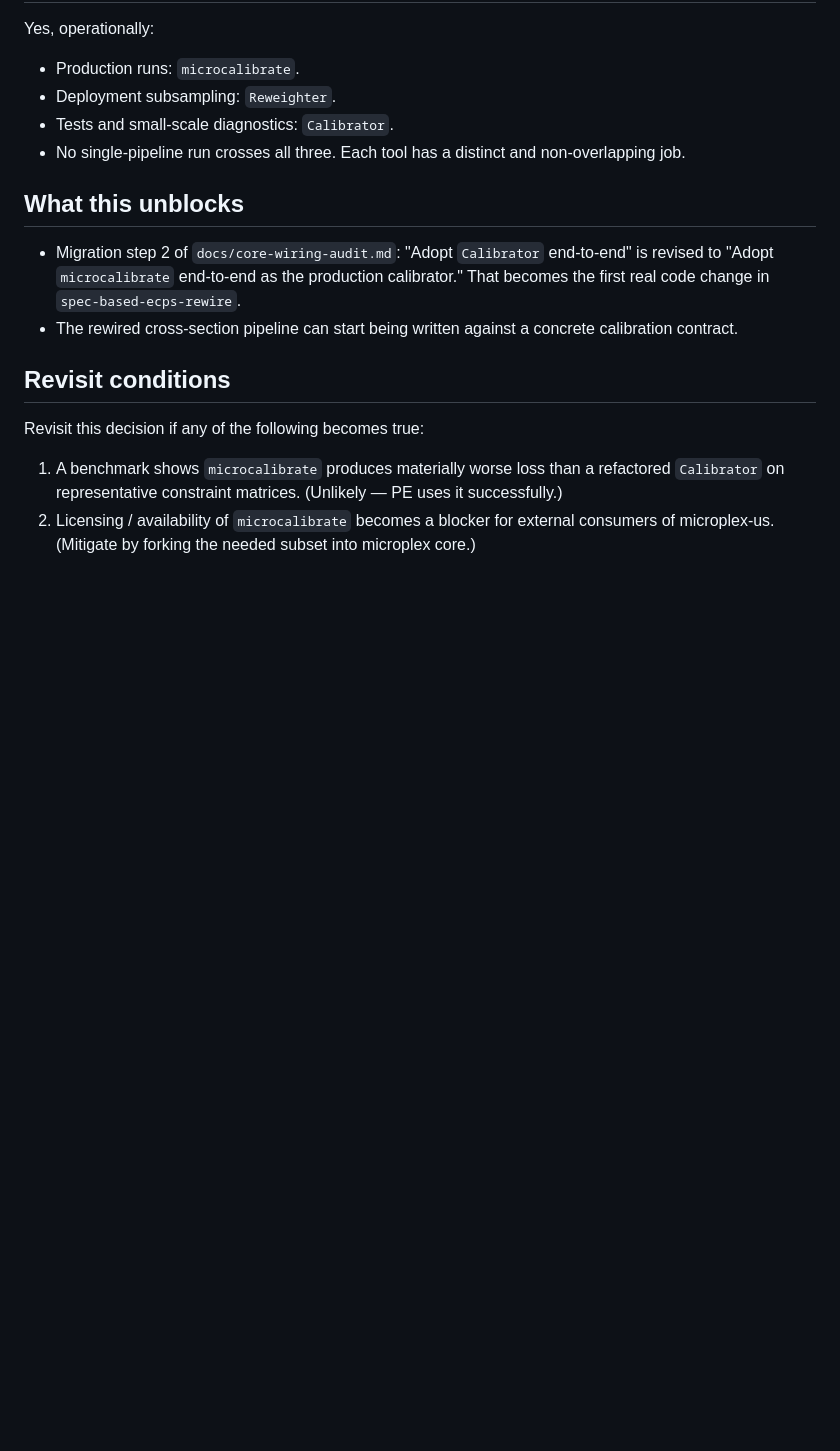
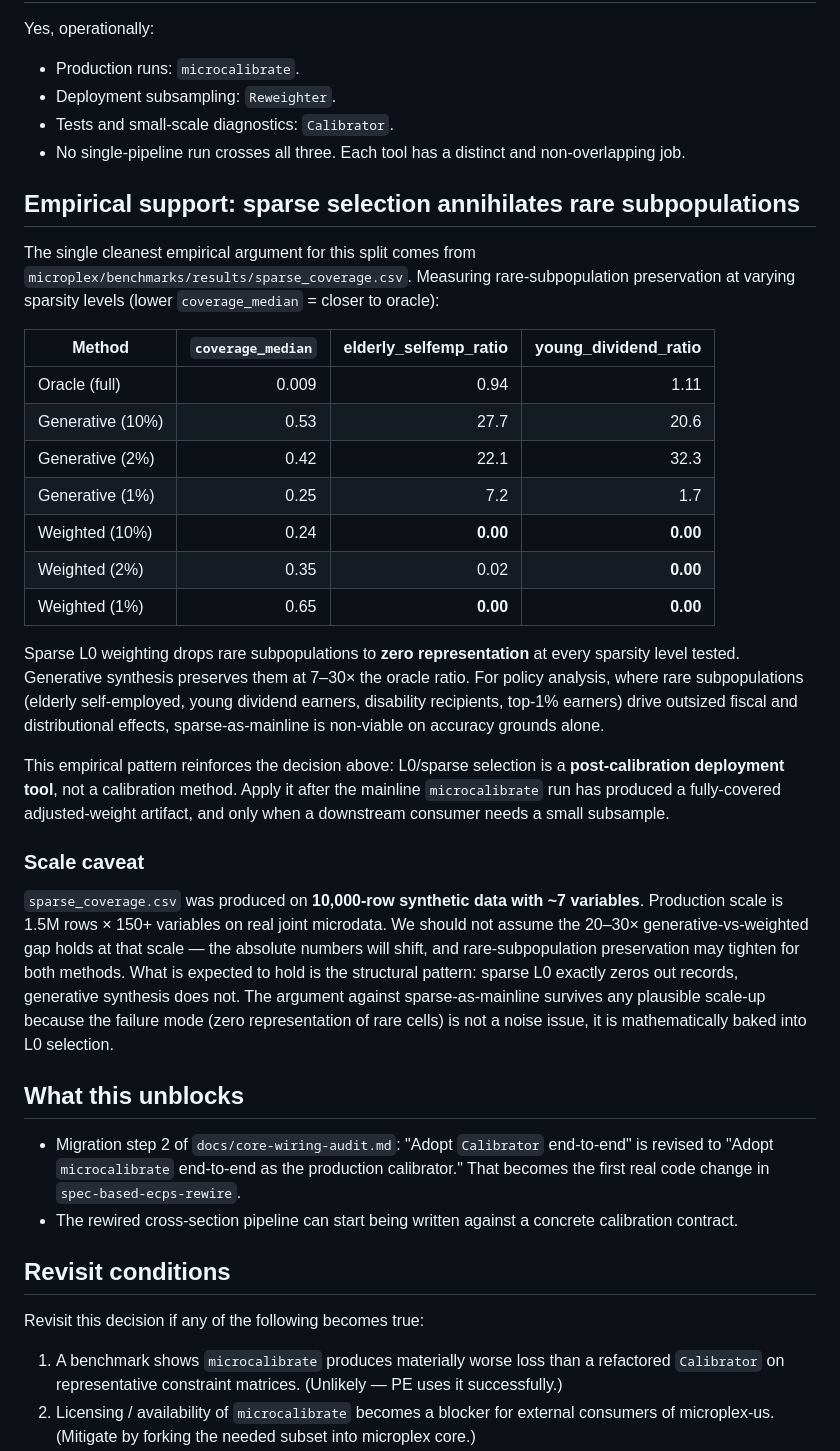
Before and after one commit to CosilicoAI/microplex-us, a Markdown page: docs/calibrator-decision.md, the part around the change. Rendered like a GitHub page; blank space fills up the shorter version.

```diff
--- a/docs/calibrator-decision.md
+++ b/docs/calibrator-decision.md
@@ -99,6 +99,47 @@ Yes, operationally:
 - Tests and small-scale diagnostics: `Calibrator`.
 - No single-pipeline run crosses all three. Each tool has a distinct and non-overlapping job.
 
+## Empirical support: sparse selection annihilates rare subpopulations
+
+The single cleanest empirical argument for this split comes from
+`microplex/benchmarks/results/sparse_coverage.csv`. Measuring rare-subpopulation
+preservation at varying sparsity levels (lower `coverage_median` = closer to
+oracle):
+
+| Method | `coverage_median` | elderly_selfemp_ratio | young_dividend_ratio |
+|---|---:|---:|---:|
+| Oracle (full) | 0.009 | 0.94 | 1.11 |
+| Generative (10%) | 0.53 | 27.7 | 20.6 |
+| Generative (2%) | 0.42 | 22.1 | 32.3 |
+| Generative (1%) | 0.25 | 7.2 | 1.7 |
+| Weighted (10%) | 0.24 | **0.00** | **0.00** |
+| Weighted (2%) | 0.35 | 0.02 | **0.00** |
+| Weighted (1%) | 0.65 | **0.00** | **0.00** |
+
+Sparse L0 weighting drops rare subpopulations to **zero representation** at
+every sparsity level tested. Generative synthesis preserves them at 7–30× the
+oracle ratio. For policy analysis, where rare subpopulations (elderly
+self-employed, young dividend earners, disability recipients, top-1% earners)
+drive outsized fiscal and distributional effects, sparse-as-mainline is
+non-viable on accuracy grounds alone.
+
+This empirical pattern reinforces the decision above: L0/sparse selection is a
+**post-calibration deployment tool**, not a calibration method. Apply it after
+the mainline `microcalibrate` run has produced a fully-covered adjusted-weight
+artifact, and only when a downstream consumer needs a small subsample.
+
+### Scale caveat
+
+`sparse_coverage.csv` was produced on **10,000-row synthetic data with ~7
+variables**. Production scale is 1.5M rows × 150+ variables on real joint
+microdata. We should not assume the 20–30× generative-vs-weighted gap holds at
+that scale — the absolute numbers will shift, and rare-subpopulation
+preservation may tighten for both methods. What is expected to hold is the
+structural pattern: sparse L0 exactly zeros out records, generative synthesis
+does not. The argument against sparse-as-mainline survives any plausible
+scale-up because the failure mode (zero representation of rare cells) is not a
+noise issue, it is mathematically baked into L0 selection.
+
 ## What this unblocks
 
 - Migration step 2 of `docs/core-wiring-audit.md`: "Adopt `Calibrator` end-to-end" is revised to "Adopt `microcalibrate` end-to-end as the production calibrator." That becomes the first real code change in `spec-based-ecps-rewire`.
```
Also changed, not shown: docs/synthesizer-benchmark-scale-up.md (added, +170 -0 lines).
